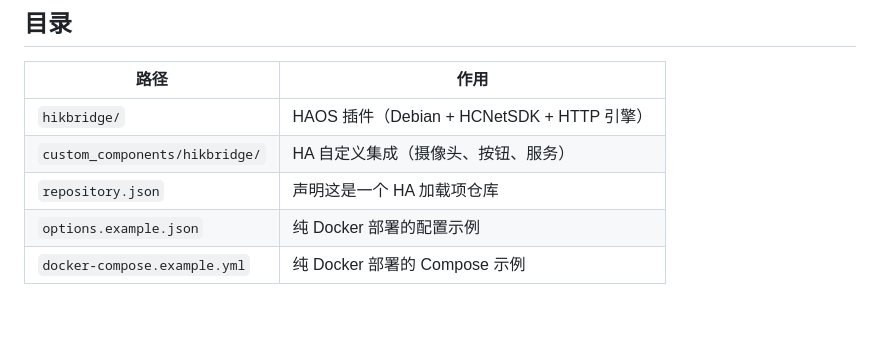
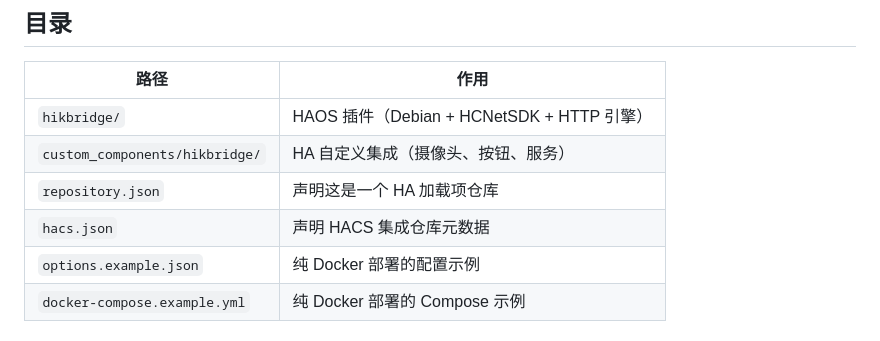
Before and after one commit to wangling75/ha-hikbridge, a Markdown page: README.md, the part around the change. Rendered like a GitHub page; blank space fills up the shorter version.

Commit message:
Mention HACS metadata in README

```diff
--- a/README.md
+++ b/README.md
@@ -47,6 +47,7 @@ add-on 用 Debian 基础镜像，SDK 在里面正常工作；它和 HA Core 都
 | `hikbridge/` | HAOS 插件（Debian + HCNetSDK + HTTP 引擎） |
 | `custom_components/hikbridge/` | HA 自定义集成（摄像头、按钮、服务） |
 | `repository.json` | 声明这是一个 HA 加载项仓库 |
+| `hacs.json` | 声明 HACS 集成仓库元数据 |
 | `options.example.json` | 纯 Docker 部署的配置示例 |
 | `docker-compose.example.yml` | 纯 Docker 部署的 Compose 示例 |
 
```
